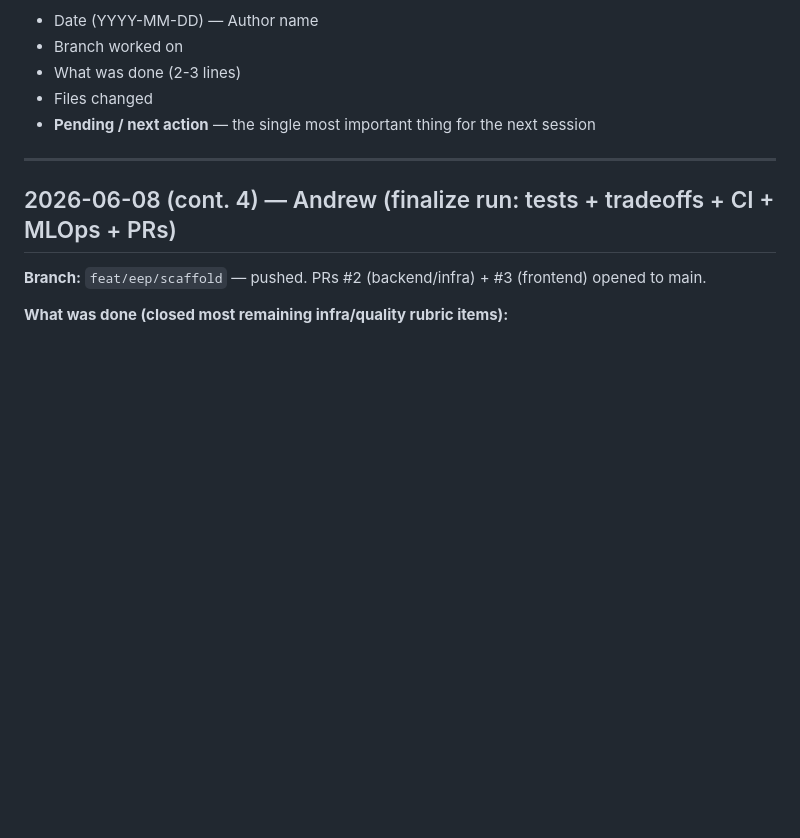
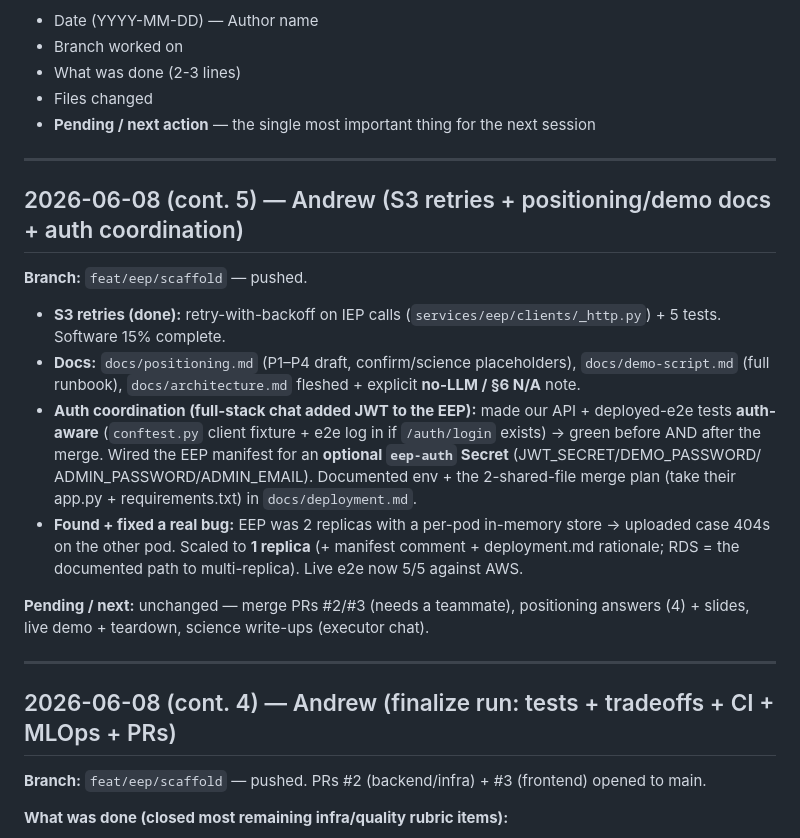
Before and after one commit to sabaronnie/MRI-ReportGenerator, a Markdown page: SESSION_LOG.md, the part around the change. Rendered like a GitHub page; blank space fills up the shorter version.

Commit message:
session-log: S3 retries, positioning/demo docs, auth coordination + single-replica fix

```diff
--- a/SESSION_LOG.md
+++ b/SESSION_LOG.md
@@ -8,6 +8,27 @@ Append-only. Newest entries at top. Every session adds one entry before closing.
 - What was done (2-3 lines)
 - Files changed
 - **Pending / next action** — the single most important thing for the next session
+
+---
+
+## 2026-06-08 (cont. 5) — Andrew (S3 retries + positioning/demo docs + auth coordination)
+
+**Branch:** `feat/eep/scaffold` — pushed.
+
+- **S3 retries (done):** retry-with-backoff on IEP calls (`services/eep/clients/_http.py`) + 5 tests. Software 15% complete.
+- **Docs:** `docs/positioning.md` (P1–P4 draft, confirm/science placeholders), `docs/demo-script.md`
+  (full runbook), `docs/architecture.md` fleshed + explicit **no-LLM / §6 N/A** note.
+- **Auth coordination (full-stack chat added JWT to the EEP):** made our API + deployed-e2e tests
+  **auth-aware** (`conftest.py` client fixture + e2e log in if `/auth/login` exists) → green before AND
+  after the merge. Wired the EEP manifest for an **optional `eep-auth` Secret** (JWT_SECRET/DEMO_PASSWORD/
+  ADMIN_PASSWORD/ADMIN_EMAIL). Documented env + the 2-shared-file merge plan (take their app.py +
+  requirements.txt) in `docs/deployment.md`.
+- **Found + fixed a real bug:** EEP was 2 replicas with a per-pod in-memory store → uploaded case 404s
+  on the other pod. Scaled to **1 replica** (+ manifest comment + deployment.md rationale; RDS = the
+  documented path to multi-replica). Live e2e now 5/5 against AWS.
+
+**Pending / next:** unchanged — merge PRs #2/#3 (needs a teammate), positioning answers (4) + slides,
+live demo + teardown, science write-ups (executor chat).
 
 ---
 
```
